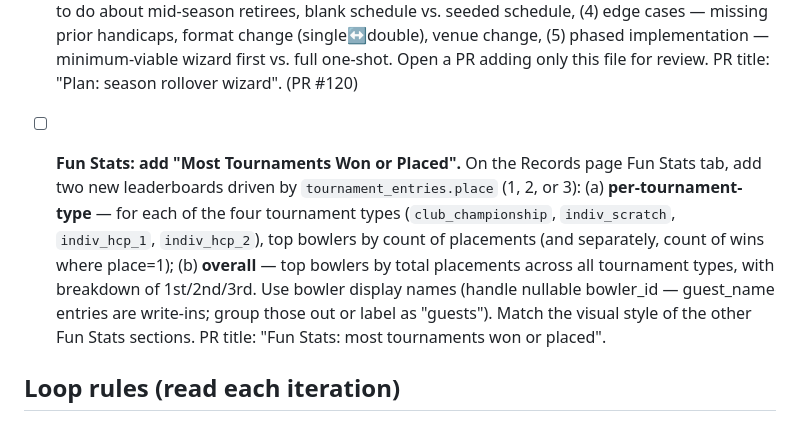
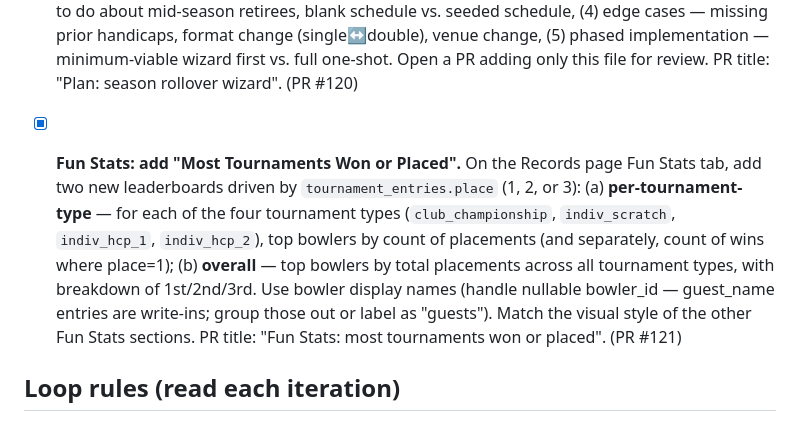
Before and after one commit to dglcinc/bowling-league-tracker, a Markdown page: PLAN.md, the part around the change. GitHub-like rendering.

Commit message:
docs(PLAN): check off tournament placements task — PR #121 open for review

```diff
--- a/PLAN.md
+++ b/PLAN.md
@@ -10,7 +10,7 @@ Each task is one loop iteration. Work top-down. Branch from `main`, open a PR, d
 
 - [x] **Draft season rollover plan in `SEASON_ROLLOVER_PLAN.md`.** This task is plan-only — no code changes. Write `SEASON_ROLLOVER_PLAN.md` covering: (1) what a rollover means structurally (new Season row, copying teams, deciding which roster entries carry over with prior_handicap derived from prior season's final running average, seeding 26 weeks, default tournament labels, schedule seed), (2) UX — admin wizard screens / steps and what the user picks vs. what's auto-computed, (3) data integrity — how to deactivate the prior season (`is_active=False`), what to do about mid-season retirees, blank schedule vs. seeded schedule, (4) edge cases — missing prior handicaps, format change (single↔double), venue change, (5) phased implementation — minimum-viable wizard first vs. full one-shot. Open a PR adding only this file for review. PR title: "Plan: season rollover wizard". (PR #120)
 
-- [ ] **Fun Stats: add "Most Tournaments Won or Placed".** On the Records page Fun Stats tab, add two new leaderboards driven by `tournament_entries.place` (1, 2, or 3): (a) **per-tournament-type** — for each of the four tournament types (`club_championship`, `indiv_scratch`, `indiv_hcp_1`, `indiv_hcp_2`), top bowlers by count of placements (and separately, count of wins where place=1); (b) **overall** — top bowlers by total placements across all tournament types, with breakdown of 1st/2nd/3rd. Use bowler display names (handle nullable bowler_id — guest_name entries are write-ins; group those out or label as "guests"). Match the visual style of the other Fun Stats sections. PR title: "Fun Stats: most tournaments won or placed".
+- [x] **Fun Stats: add "Most Tournaments Won or Placed".** On the Records page Fun Stats tab, add two new leaderboards driven by `tournament_entries.place` (1, 2, or 3): (a) **per-tournament-type** — for each of the four tournament types (`club_championship`, `indiv_scratch`, `indiv_hcp_1`, `indiv_hcp_2`), top bowlers by count of placements (and separately, count of wins where place=1); (b) **overall** — top bowlers by total placements across all tournament types, with breakdown of 1st/2nd/3rd. Use bowler display names (handle nullable bowler_id — guest_name entries are write-ins; group those out or label as "guests"). Match the visual style of the other Fun Stats sections. PR title: "Fun Stats: most tournaments won or placed". (PR #121)
 
 ## Loop rules (read each iteration)
 
```
